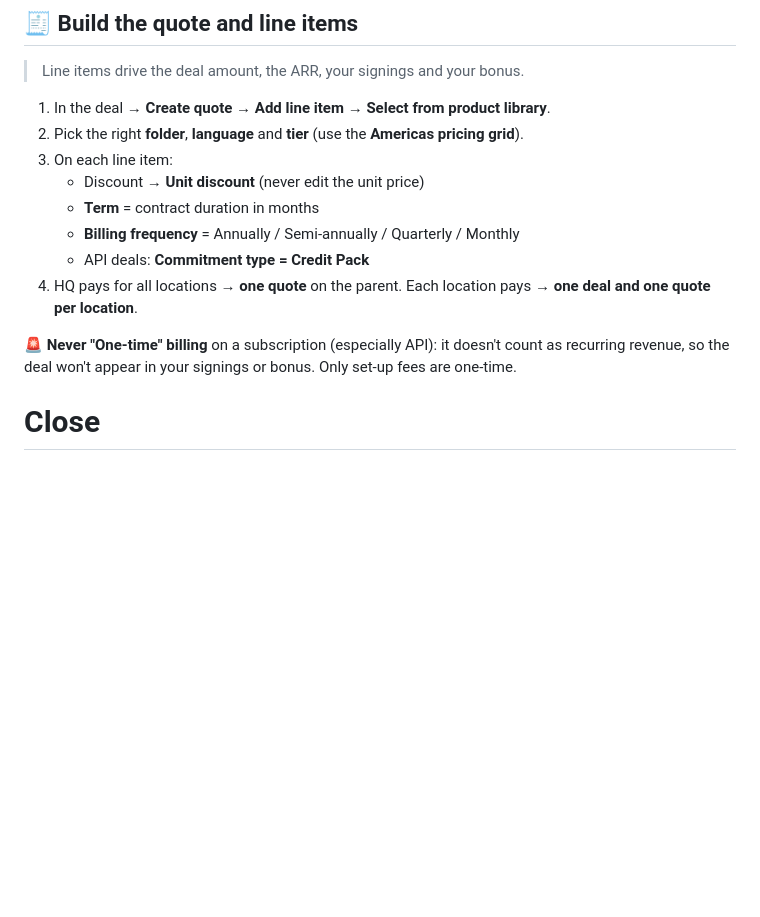
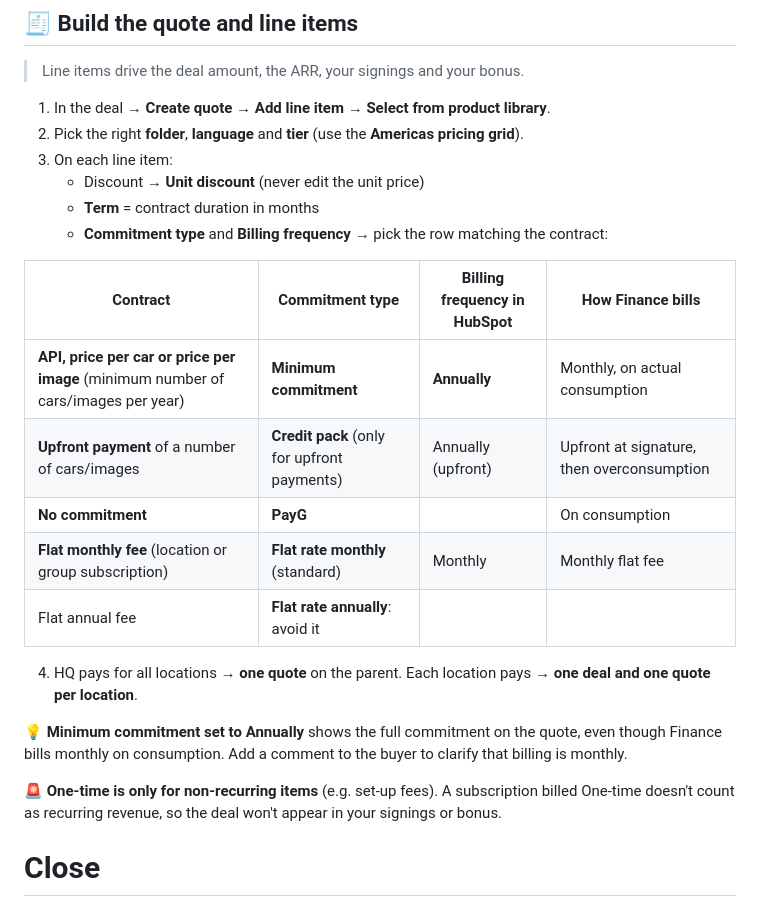
Before and after one commit to FannyKauffer/crm-sales-training, a Markdown page: howto.md, the part around the change. GitHub-like rendering; blank space fills up the shorter version.

```diff
--- a/howto.md
+++ b/howto.md
@@ -167,11 +167,21 @@ Contact: **Job title in English** and **Buying role** (several if needed).
 3. On each line item:
    - Discount → **Unit discount** (never edit the unit price)
    - **Term** = contract duration in months
-   - **Billing frequency** = Annually / Semi-annually / Quarterly / Monthly
-   - API deals: **Commitment type = Credit Pack**
+   - **Commitment type** and **Billing frequency** → pick the row matching the contract:
+
+| Contract | Commitment type | Billing frequency in HubSpot | How Finance bills |
+|---|---|---|---|
+| **API, price per car or price per image** (minimum number of cars/images per year) | **Minimum commitment** | **Annually** | Monthly, on actual consumption |
+| **Upfront payment** of a number of cars/images | **Credit pack** (only for upfront payments) | Annually (upfront) | Upfront at signature, then overconsumption |
+| **No commitment** | **PayG** | | On consumption |
+| **Flat monthly fee** (location or group subscription) | **Flat rate monthly** (standard) | Monthly | Monthly flat fee |
+| Flat annual fee | **Flat rate annually**: avoid it | | |
+
 4. HQ pays for all locations → **one quote** on the parent. Each location pays → **one deal and one quote per location**.
 
-🚨 **Never "One-time" billing** on a subscription (especially API): it doesn't count as recurring revenue, so the deal won't appear in your signings or bonus. Only set-up fees are one-time.
+💡 **Minimum commitment set to Annually** shows the full commitment on the quote, even though Finance bills monthly on consumption. Add a comment to the buyer to clarify that billing is monthly.
+
+🚨 **One-time is only for non-recurring items** (e.g. set-up fees). A subscription billed One-time doesn't count as recurring revenue, so the deal won't appear in your signings or bonus.
 
 # Close
 
```
Also changed, not shown: guidelines.md (+9 -2 lines).
